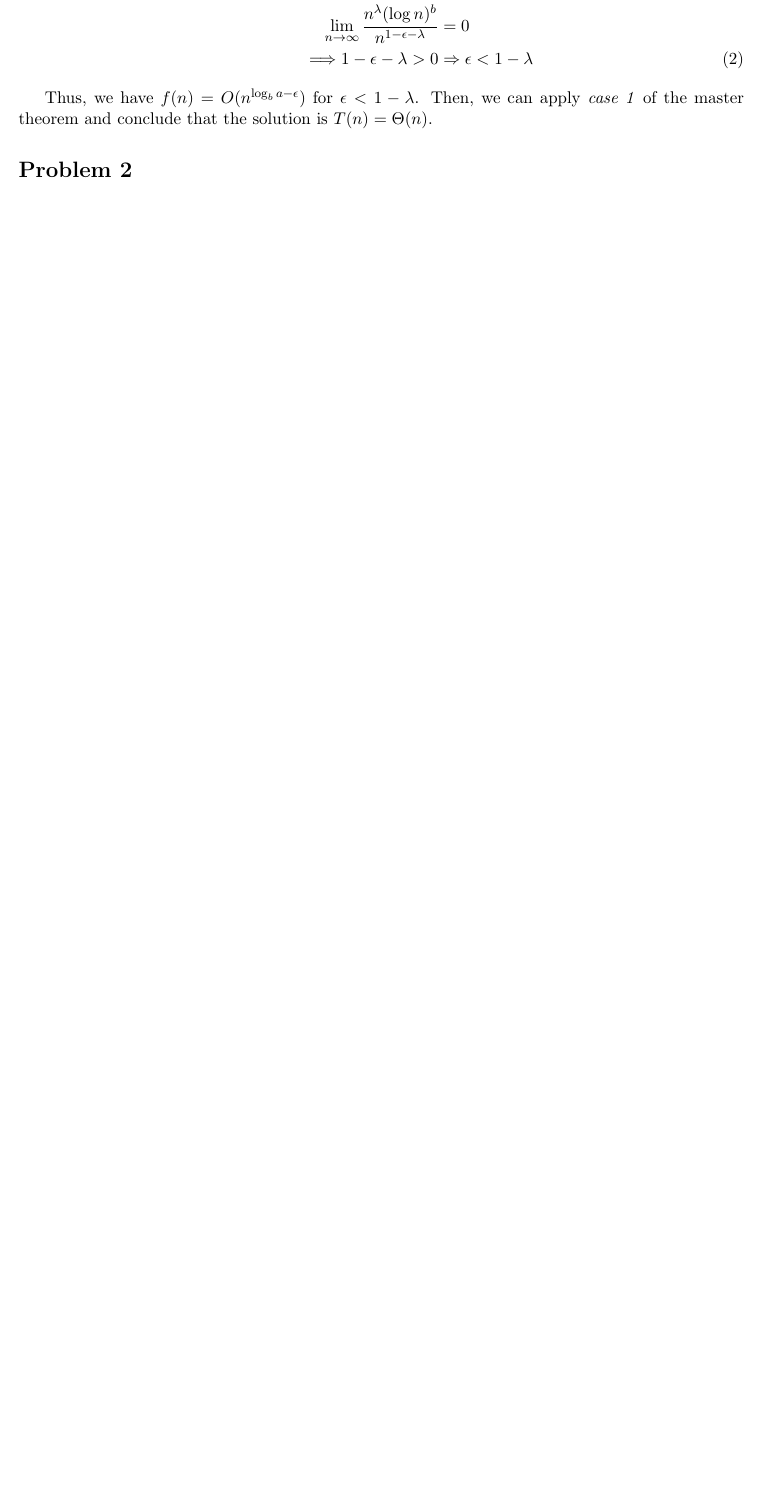
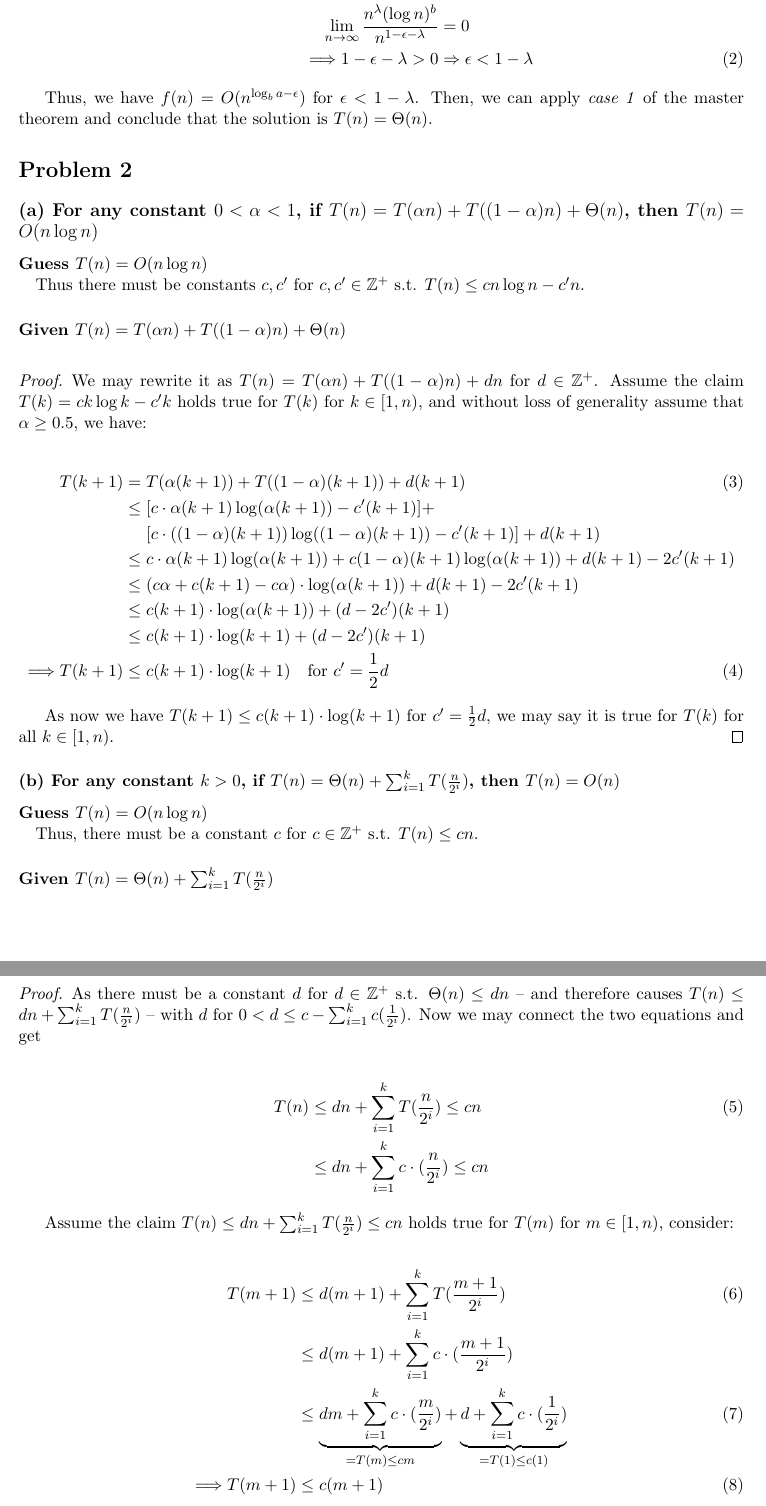
Before and after one commit to choH/eecs340_written_assignments, a LaTeX problem sheet (assignment_3/article.tex): part of page 2 of 2 before the commit and two parts of pages 2 and 3 of 4 after it, the two joined at a grey line, cut so that both start at the same text, the shorter picture padded with empty space. Compiled offline with pdfLaTeX.

Commit message:
✨ Add Question 2 response.

```diff
--- a/assignment_3/article.tex
+++ b/assignment_3/article.tex
@@ -84,6 +84,59 @@ Thus, we have $f(n) = O(n^{\log_b a - \epsilon})$ for $\epsilon < 1 - \lambda$.
 \section{Problem 2}
 
 
+\subsection{(a) For any constant $0 < \alpha < 1$, if $T(n) = T(\alpha n) + T((1-\alpha)n) + \Theta(n)$, then $T(n) = O(n \log n)$}
+
+
+\paragraph{Guess $T(n) = O(n \log n)$\newline}
+Thus there must be constants $c, c'$ for $c, c'\in \mathbb{Z^+}$ s.t. $T(n) \leq cn \log n - c'n$.
+
+\paragraph{Given $T(n) = T(\alpha n) + T((1-\alpha)n) + \Theta(n)$\newline}
+\begin{proof}
+We may rewrite it as $T(n) = T(\alpha n) + T((1-\alpha)n) + dn$ for $d \in \mathbb{Z^+}$. Assume the claim $T(k) = ck \log k - c'k$ holds true for $T(k)$ for $k \in [1, n)$, and without loss of generality assume that $\alpha \geq 0.5$, we have:
+
+\begin{align}
+    T(k + 1) &= T(\alpha(k + 1)) + T((1-\alpha)(k+1)) + d(k + 1) \\
+    &\leq [c \cdot \alpha (k + 1) \log(\alpha(k + 1)) - c'(k+1)] + \nonumber\\
+    & \ \ \ \ [c \cdot ((1- \alpha)(k + 1))\log((1-\alpha)(k + 1)) - c'(k+1)]+ d(k + 1) \nonumber \\
+    &\leq c \cdot \alpha (k + 1) \log(\alpha(k + 1)) + c(1-\alpha)(k + 1)\log(\alpha(k+1)) + d(k + 1) - 2c'(k+1) \nonumber \\
+    &\leq (c \alpha + c(k + 1) -  c \alpha) \cdot \log(\alpha(k + 1)) +  d(k + 1) - 2c'(k+1)\nonumber \\
+    &\leq c(k + 1) \cdot \log(\alpha(k + 1)) +  (d-2c')(k + 1)\nonumber \\
+    &\leq c(k + 1) \cdot \log(k + 1)+  (d-2c')(k + 1)\nonumber \\
+    \Longrightarrow T(k + 1) &\leq c(k + 1) \cdot \log(k + 1) \ \ \ \text{for $c'= \frac{1}{2}d$}
+\end{align}
+
+As now we have $T(k + 1) \leq c(k + 1) \cdot \log(k + 1)$ for $c'= \frac{1}{2}d$, we may say it is true for $T(k)$ for all $k \in [1, n)$.
+\end{proof}
+
+
+\subsubsection{(b) For any constant $k > 0$, if $T(n) = \Theta(n) + \sum^{k}_{i = 1} T(\frac{n}{2^i})$, then $T(n) = O(n)$}
+
+\paragraph{Guess $T(n) = O(n \log n)$\newline}
+Thus, there must be a constant $c$ for $c \in \mathbb{Z^+}$ s.t. $T(n) \leq cn$.
+
+\paragraph{Given $T(n) = \Theta(n) + \sum^{k}_{i = 1} T(\frac{n}{2^i})$\newline}
+\begin{proof}
+As there must be a constant $d$ for $d \in \mathbb{Z^+}$ s.t. $\Theta(n) \leq dn$ -- and therefore causes $T(n) \leq dn + \sum^{k}_{i = 1} T(\frac{n}{2^i})$ -- with $d$ for $0 < d \leq c - \sum^{k}_{i = 1} c(\frac{1}{2^i})$. Now we may connect the two equations and get
+
+\begin{align}
+    T(n) &\leq dn + \sum^{k}_{i = 1} T(\frac{n}{2^i}) \leq cn \\
+    &\leq dn + \sum^{k}_{i = 1} c \cdot (\frac{n}{2^i}) \leq cn \nonumber
+\end{align}
+
+Assume the claim $T(n) \leq dn + \sum^{k}_{i = 1} T(\frac{n}{2^i}) \leq cn$ holds true for $T(m)$ for $m \in [1, n)$, consider:
+
+\begin{align}
+    T(m+1) &\leq d(m + 1) + \sum^{k}_{i = 1} T(\frac{m+1}{2^i}) \\
+    &\leq d(m + 1) + \sum^{k}_{i = 1} c \cdot (\frac{m+1}{2^i}) \nonumber \\
+    &\leq \underbrace{dm + \sum^{k}_{i = 1} c \cdot (\frac{m}{2^i})}_{= T(m) \leq cm} + \underbrace{d + \sum^{k}_{i = 1} c \cdot (\frac{1}{2^i})}_{= T(1) \leq c(1)} \\
+    \Longrightarrow T(m+1) &\leq c(m+1)
+\end{align}
+
+
+As now we have $T(m+1) \leq c(m+1)$ for $c \in \mathbb{Z^+}$, we may say it is true for $T(m)$ for all $m \in [1, n)$.
+\end{proof}
+
+
 % % % % % % % % % % % % % % % % % % % % % % % % % % % % % % % % % %
 % % % % % % % % % % % % % % % % % % % % % % % % % % % % % % % % % %
 % % % % % % % % % % % % % % % % % % % % % % % % % % % % % % % % % %
```
